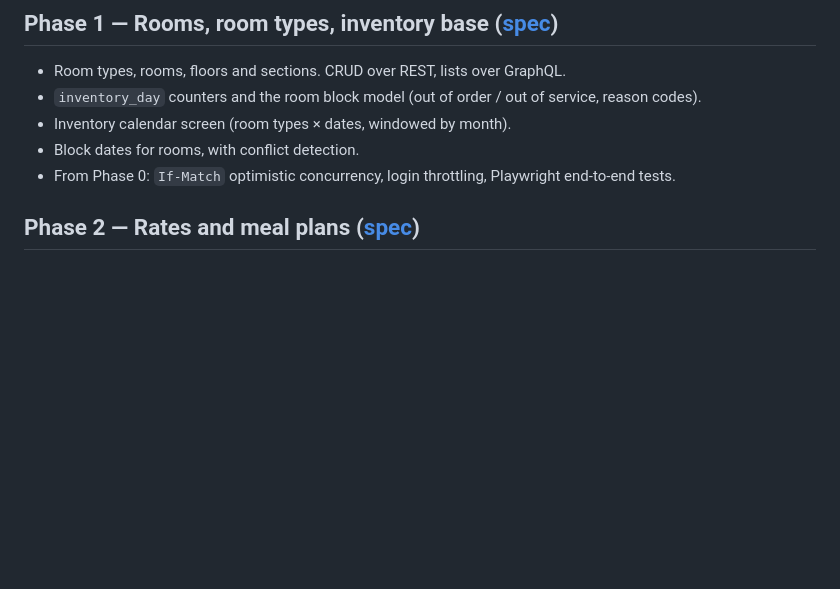
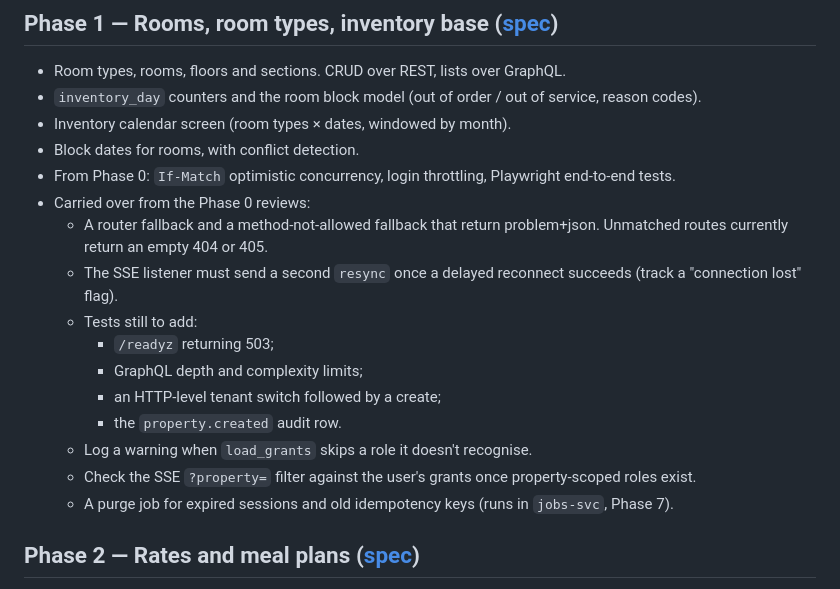
Before and after one commit to acekavi/GoodFolk, a Markdown page: docs/ROADMAP.md, the part around the change. Drawn GitHub-style; blank space fills up the shorter version.

Commit message:
docs: carry Phase 0 review follow-ups into Phase 1

```diff
--- a/docs/ROADMAP.md
+++ b/docs/ROADMAP.md
@@ -35,6 +35,17 @@ Moved out of Phase 0 during planning (nothing used them yet): outbox → Pub/Sub
 - Inventory calendar screen (room types × dates, windowed by month).
 - Block dates for rooms, with conflict detection.
 - From Phase 0: `If-Match` optimistic concurrency, login throttling, Playwright end-to-end tests.
+- Carried over from the Phase 0 reviews:
+  - A router fallback and a method-not-allowed fallback that return problem+json. Unmatched routes currently return an empty 404 or 405.
+  - The SSE listener must send a second `resync` once a delayed reconnect succeeds (track a "connection lost" flag).
+  - Tests still to add:
+    - `/readyz` returning 503;
+    - GraphQL depth and complexity limits;
+    - an HTTP-level tenant switch followed by a create;
+    - the `property.created` audit row.
+  - Log a warning when `load_grants` skips a role it doesn't recognise.
+  - Check the SSE `?property=` filter against the user's grants once property-scoped roles exist.
+  - A purge job for expired sessions and old idempotency keys (runs in `jobs-svc`, Phase 7).
 
 ## Phase 2 — Rates and meal plans ([spec](specs/phase-2-rates-meal-plans.md))
 
```
